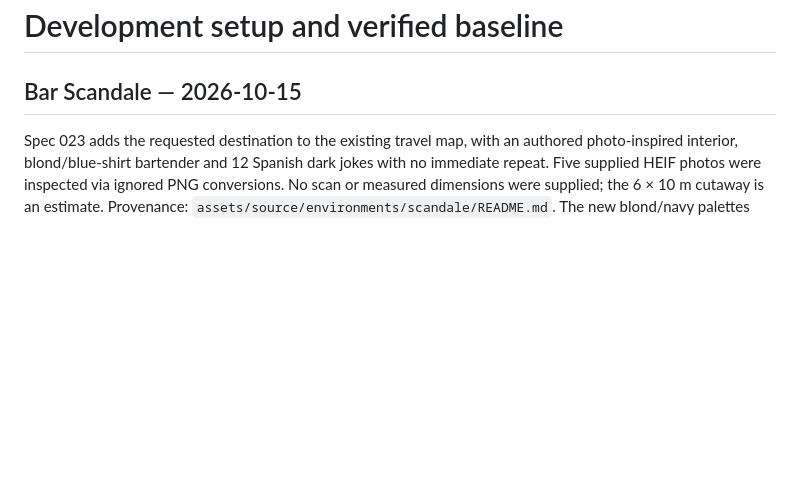
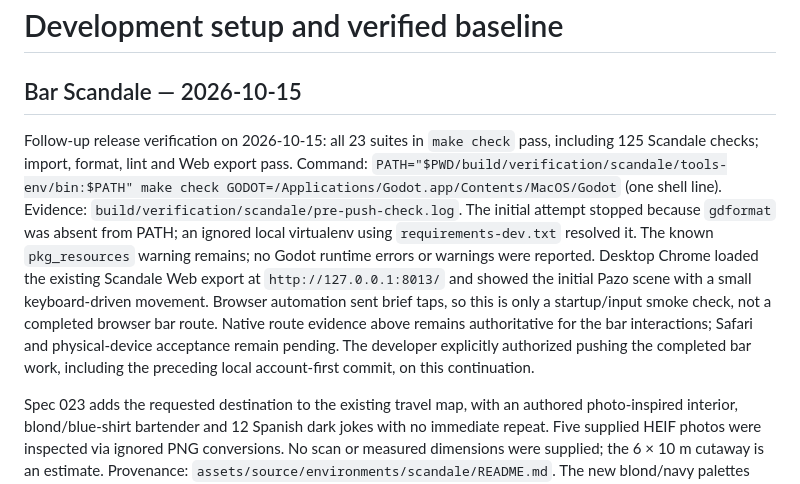
Before and after one commit to Riquinos-Soft/le-josss-dreamscape, a Markdown page: docs/development.md, the part around the change. Drawn GitHub-style; blank space fills up the shorter version.

Commit message:
docs: record Scandale release verification

```diff
--- a/docs/development.md
+++ b/docs/development.md
@@ -1,6 +1,23 @@
 # Development setup and verified baseline
 
 ## Bar Scandale — 2026-10-15
+
+Follow-up release verification on 2026-10-15: all 23 suites in `make check`
+pass, including 125 Scandale checks; import, format, lint and Web export pass.
+Command: `PATH="$PWD/build/verification/scandale/tools-env/bin:$PATH" make check
+GODOT=/Applications/Godot.app/Contents/MacOS/Godot` (one shell line).
+Evidence: `build/verification/scandale/pre-push-check.log`. The initial attempt
+stopped because `gdformat` was absent from PATH; an ignored local virtualenv using
+`requirements-dev.txt` resolved it. The known `pkg_resources` warning remains;
+no Godot runtime errors or warnings were reported.
+Desktop Chrome loaded the existing Scandale Web export at `http://127.0.0.1:8013/`
+and showed the initial Pazo scene with a small keyboard-driven movement. Browser
+automation sent brief taps, so this is only a startup/input smoke check, not a
+completed browser bar route. Native route evidence above remains authoritative
+for the bar interactions; Safari and physical-device acceptance remain pending.
+The developer explicitly authorized pushing the completed bar work, including
+the preceding local account-first commit, on this continuation.
+
 
 Spec 023 adds the requested destination to the existing travel map, with an authored
 photo-inspired interior, blond/blue-shirt bartender and 12 Spanish dark jokes with
```
Also changed, not shown: docs/specs/023-bar-scandale.md (+4 -1 lines).
